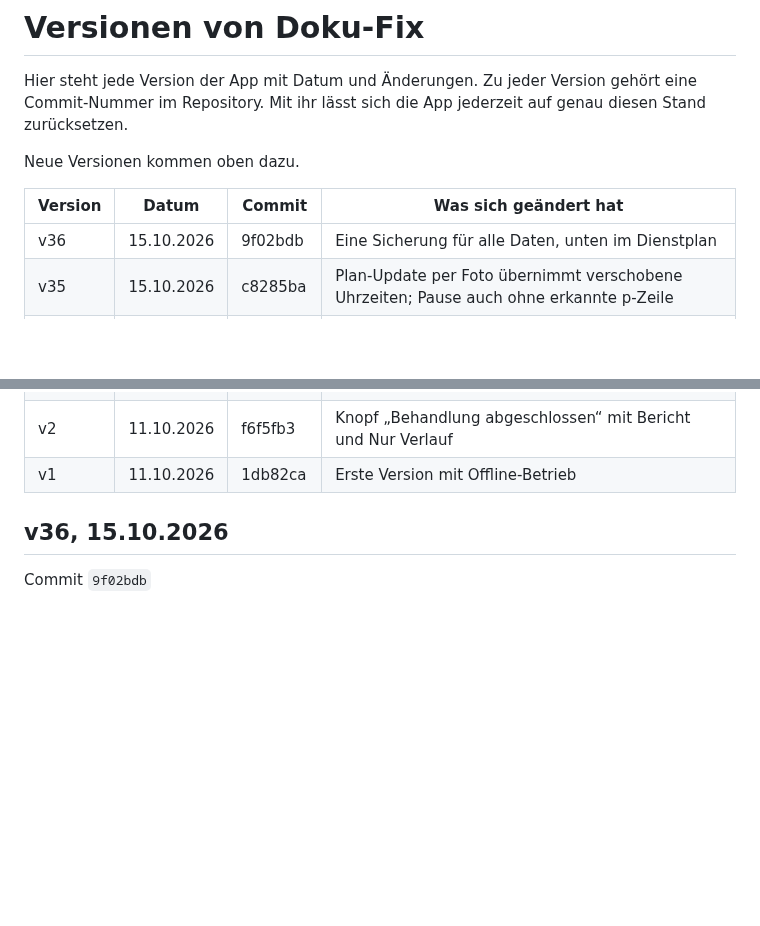
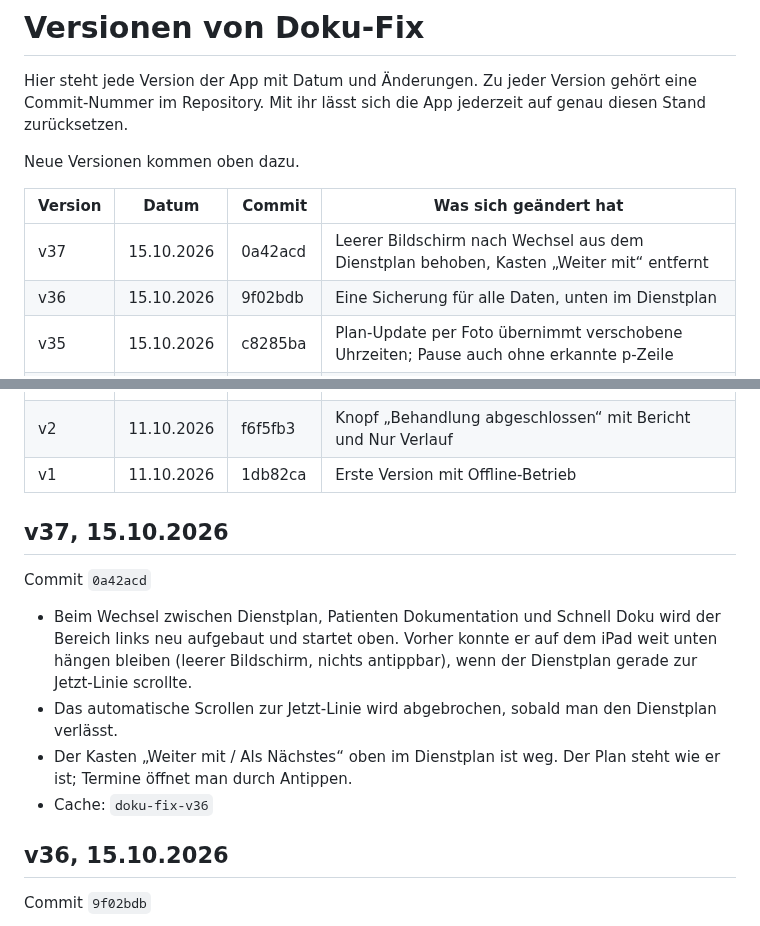
Before and after one commit to 8gcbdy8y5g-cyber/Doku-fix, a Markdown page: VERSIONEN.md, 2 parts joined by grey strips. Rendered like a GitHub page; blank space fills up the shorter version.

Commit message:
VERSIONEN: v37
Co-Authored-By: Claude Opus 5.5 <noreply@anthropic.com>
Claude-Session: https://claude.ai/code/session_018KFX8sjiKi8Cv6XqnNrPyi

```diff
--- a/VERSIONEN.md
+++ b/VERSIONEN.md
@@ -6,6 +6,7 @@ Neue Versionen kommen oben dazu.
 
 | Version | Datum | Commit | Was sich geändert hat |
 |---|---|---|---|
+| v37 | 15.10.2026 | 0a42acd | Leerer Bildschirm nach Wechsel aus dem Dienstplan behoben, Kasten „Weiter mit“ entfernt |
 | v36 | 15.10.2026 | 9f02bdb | Eine Sicherung für alle Daten, unten im Dienstplan |
 | v35 | 15.10.2026 | c8285ba | Plan-Update per Foto übernimmt verschobene Uhrzeiten; Pause auch ohne erkannte p-Zeile |
 | v34 | 15.10.2026 | e28da86 | Pause im Dienstplan groß hervorgehoben, mit Countdown |
@@ -42,6 +43,15 @@ Neue Versionen kommen oben dazu.
 | v3 | 13.10.2026 | 1577076 | Änderungen aus der Testversion übernommen (siehe unten) |
 | v2 | 11.10.2026 | f6f5fb3 | Knopf „Behandlung abgeschlossen“ mit Bericht und Nur Verlauf |
 | v1 | 11.10.2026 | 1db82ca | Erste Version mit Offline-Betrieb |
+
+## v37, 15.10.2026
+
+Commit `0a42acd`
+
+- Beim Wechsel zwischen Dienstplan, Patienten Dokumentation und Schnell Doku wird der Bereich links neu aufgebaut und startet oben. Vorher konnte er auf dem iPad weit unten hängen bleiben (leerer Bildschirm, nichts antippbar), wenn der Dienstplan gerade zur Jetzt-Linie scrollte.
+- Das automatische Scrollen zur Jetzt-Linie wird abgebrochen, sobald man den Dienstplan verlässt.
+- Der Kasten „Weiter mit / Als Nächstes“ oben im Dienstplan ist weg. Der Plan steht wie er ist; Termine öffnet man durch Antippen.
+- Cache: `doku-fix-v36`
 
 ## v36, 15.10.2026
 
```
